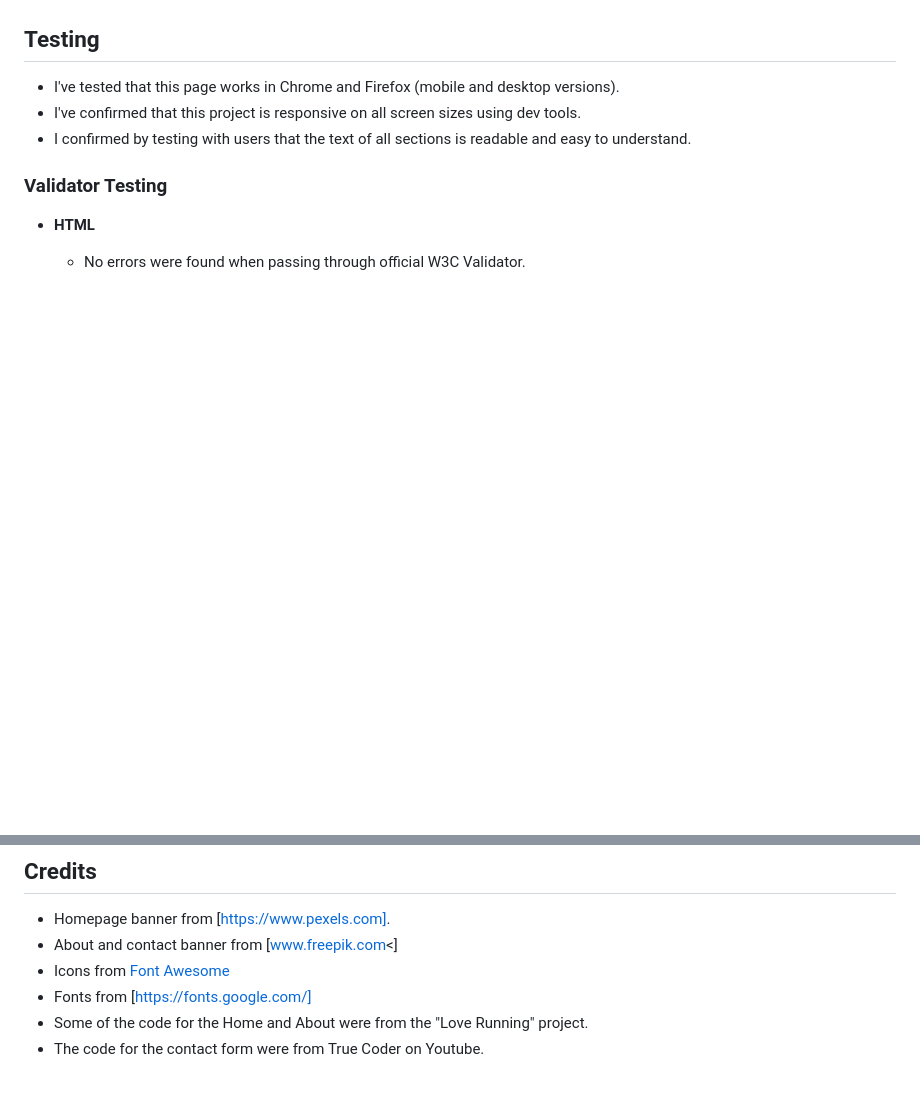
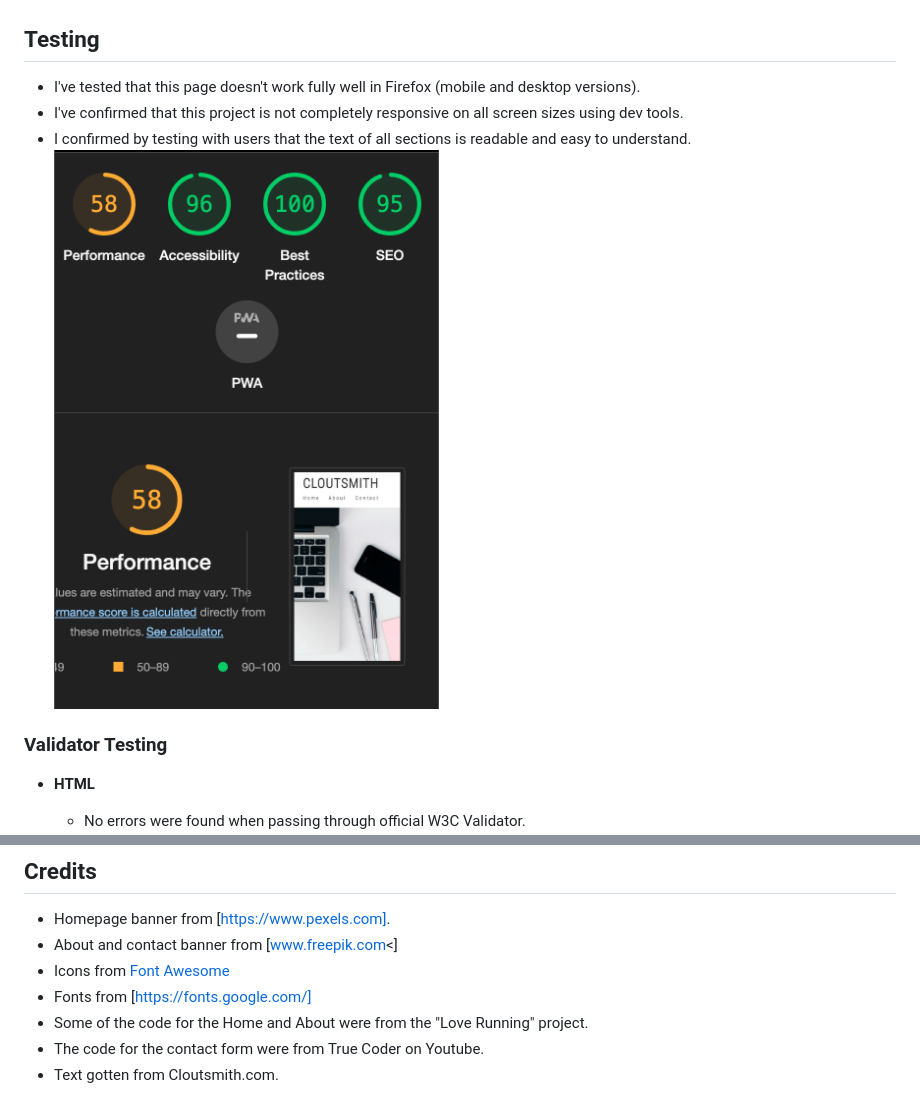
Before and after one commit to Gbemisola23/Cloutsmith, a Markdown page: README.md, 2 parts joined by grey strips. Drawn GitHub-style; pictures changed too: images/performance.png (added); blank space fills up the shorter version.

```diff
--- a/README.md
+++ b/README.md
@@ -43,9 +43,10 @@ The live website can be found here [Cloutsmith Portfolio](https://gbemisola23.gi
 
 ## Testing
 
-* I've tested that this page works in Chrome and Firefox (mobile and desktop versions).
-* I've confirmed that this project is responsive on all screen sizes using dev tools.
+* I've tested that this page doesn't work fully well in Firefox (mobile and desktop versions).
+* I've confirmed that this project is not completely responsive on all screen sizes using dev tools.
 * I confirmed by testing with users that the text of all sections is readable and easy to understand.
+![responsiveness](images/performance.png)
 
 
 ### Validator Testing
@@ -88,3 +87,4 @@ The site was deployed to Github. The steps to deploy are as follows:
 * Fonts from [https://fonts.google.com/]
 * Some of the code for the Home and About were from the "Love Running" project.
 * The code for the contact form were from True Coder on Youtube.
+* Text gotten from Cloutsmith.com.
```
Also changed, not shown: other parts of README.md (+0 -2 lines).
